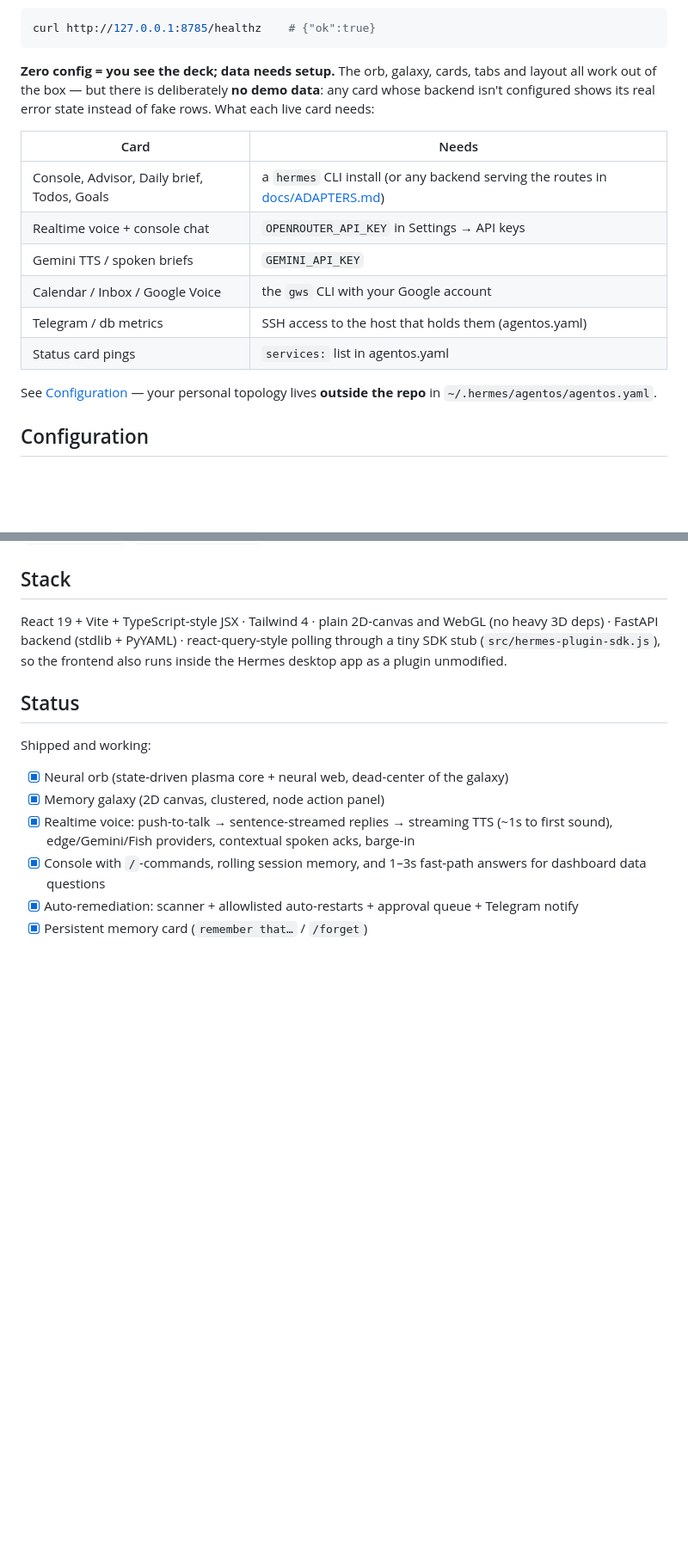
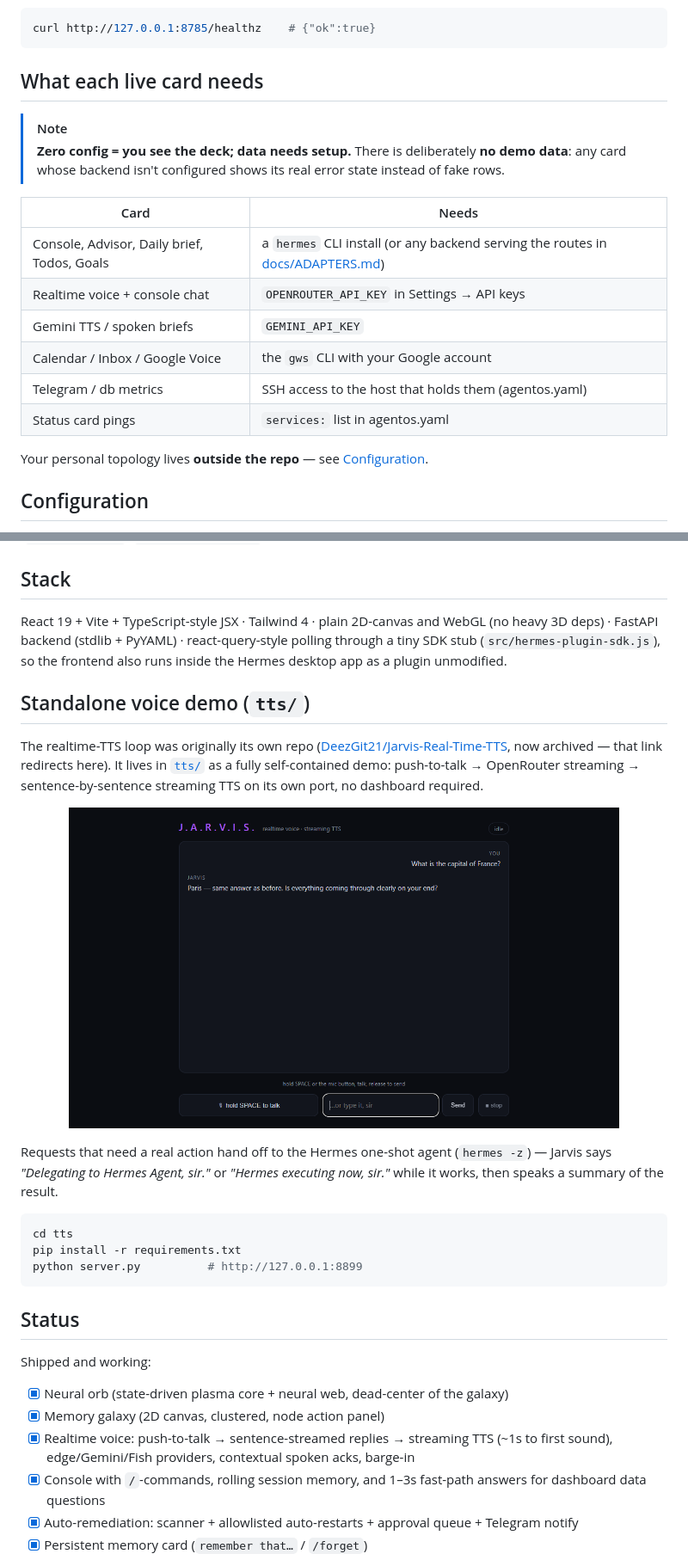
Before and after one commit to DeezGit21/jarvis-deck, a Markdown page: README.md, 2 parts joined by grey strips. Shown at 86% size. GitHub-like rendering; pictures changed too: tts/docs/console-demo.png (added); blank space fills up the shorter version.

````diff
--- a/README.md
+++ b/README.md
@@ -63,10 +84,12 @@ to `127.0.0.1:8785`. Verify the backend is up with:
 curl http://127.0.0.1:8785/healthz    # {"ok":true}
 ```
 
-**Zero config = you see the deck; data needs setup.** The orb, galaxy, cards,
-tabs and layout all work out of the box — but there is deliberately **no demo
-data**: any card whose backend isn't configured shows its real error state
-instead of fake rows. What each live card needs:
+## What each live card needs
+
+> [!NOTE]
+> **Zero config = you see the deck; data needs setup.** There is deliberately
+> **no demo data**: any card whose backend isn't configured shows its real
+> error state instead of fake rows.
 
 | Card | Needs |
 | --- | --- |
@@ -77,8 +100,8 @@ instead of fake rows. What each live card needs:
 | Telegram / db metrics | SSH access to the host that holds them (agentos.yaml) |
 | Status card pings | `services:` list in agentos.yaml |
 
-See [Configuration](#configuration) — your personal topology lives **outside
-the repo** in `~/.hermes/agentos/agentos.yaml`.
+Your personal topology lives **outside the repo** — see
+[Configuration](#configuration).
 
 ## Configuration
 
@@ -119,6 +142,29 @@ React 19 + Vite + TypeScript-style JSX · Tailwind 4 · plain 2D-canvas and WebG
 polling through a tiny SDK stub (`src/hermes-plugin-sdk.js`), so the frontend
 also runs inside the Hermes desktop app as a plugin unmodified.
 
+## Standalone voice demo (`tts/`)
+
+The realtime-TTS loop was originally its own repo
+([DeezGit21/Jarvis-Real-Time-TTS](https://github.com/DeezGit21/Jarvis-Real-Time-TTS),
+now archived — that link redirects here). It lives in [`tts/`](tts/README.md)
+as a fully self-contained demo: push-to-talk → OpenRouter streaming →
+sentence-by-sentence streaming TTS on its own port, no dashboard required.
+
+<p align="center">
+  <img src="tts/docs/console-demo.png" width="640" alt="The tts demo console — a streamed reply appearing sentence by sentence">
+</p>
+
+Requests that need a real action hand off to the Hermes one-shot agent
+(`hermes -z`) — Jarvis says *"Delegating to Hermes Agent, sir."* or
+*"Hermes executing now, sir."* while it works, then speaks a summary of the
+result.
+
+```bash
+cd tts
+pip install -r requirements.txt
+python server.py          # http://127.0.0.1:8899
+```
+
 ## Status
 
 Shipped and working:
````
Also changed, not shown: other parts of README.md (+23 -19 lines), docs/hero-overview.png (added).
